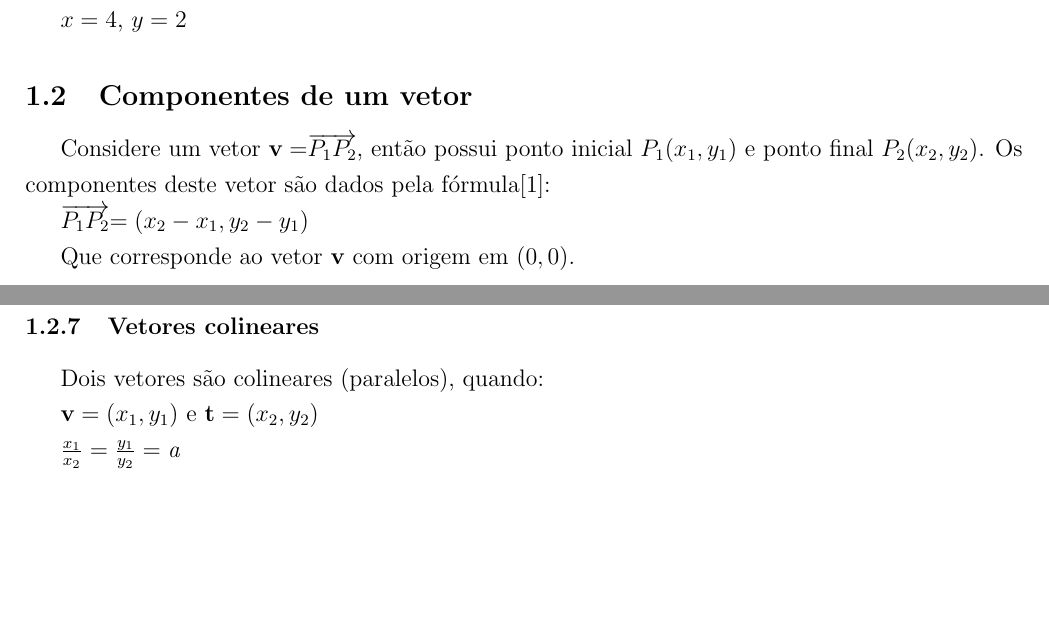
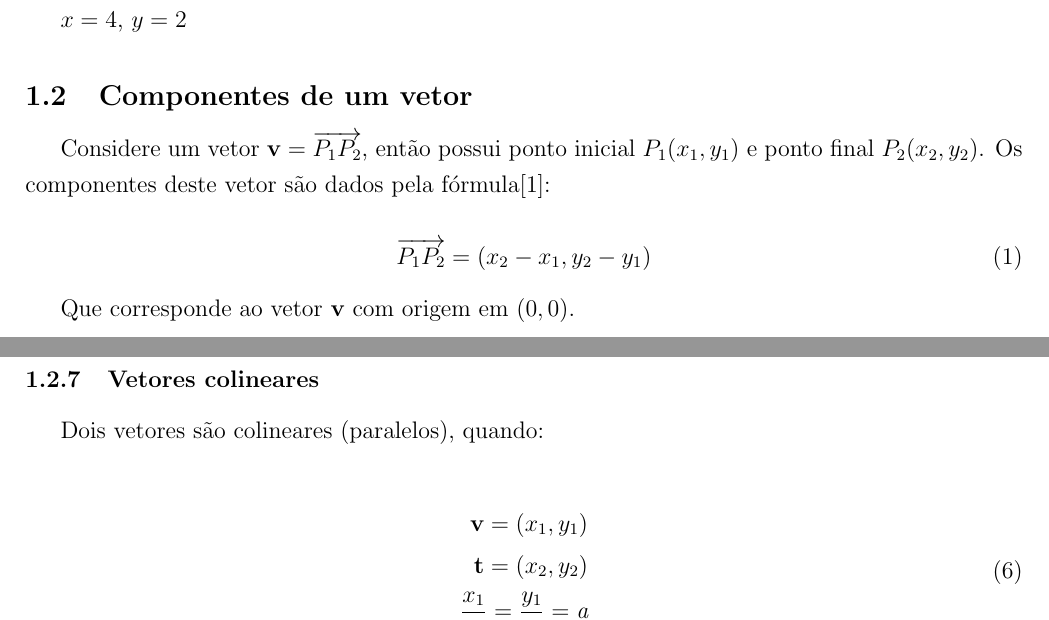
Before and after one commit to alvarengaricardo/quantum_computing, a LaTeX document (notes/notas em Computação Quantica.tex): two parts of pages 6 and 8 of 17 before the commit and two parts of pages 6 and 9 of 18 after it, joined at a grey line, cut so that both start at the same text, the shorter picture padded with empty space. The pictures show the PDF file notes/notas em Computação Quantica.pdf that the author committed with the source.

Commit message:
fórmulas caderno

```diff
--- a/notes/notas em Computação Quantica.tex
+++ b/notes/notas em Computação Quantica.tex
@@ -18,6 +18,7 @@
 \usepackage{gensymb} % símbolos trigonométricos
 \usepackage{braket} % notações em álgebra "quântica"
 \usepackage{amssymb} % Para acessar os símbolos do AMS
+\usepackage{amsmath} % equações
 
 
 \definecolor{verde}{rgb}{0.25,0.5,0.35}
@@ -88,7 +89,8 @@
 
 \subsection{Vetores}
 
-Indicaremos, nesta seção, vetores com letras minusculas em negrito \(\textbf{a, b, v, w}\) e \(\textbf{x}\), e escalares com minúsculas em itálico, como \(\textit{a, k, v, w}\) e \(\textit{x}\). Para um vetor, por exemplo, \(\textbf{v}\) com ponto inicial \(\textit{A}\) e ponto final \(\textit{B}\), usaremos\cite{anton2012algebra}: \(\textbf{v} = $\overrightarrow{\textit{AB}}$\)
+Indicaremos, nesta seção, vetores com letras minúsculas em negrito $\mathbf{a, b, v, w}$ e $\mathbf{x}$, e escalares com minúsculas em itálico, como $\textit{a, k, v, w}$ e $\textit{x}$. Para um vetor, por exemplo, $\mathbf{v}$ com ponto inicial $\textit{A}$ e ponto final $\textit{B}$, usaremos \cite{anton2012algebra}: $\mathbf{v} = \overrightarrow{\textit{AB}}$
+
 
 Vetores são seguimentos orientados (início em 0, 0) que estão sempre no plano cartesiano. Vetores são usados para representar grandezas escalares (massa, pressão, etc.) e grandezas físicas vetoriais (velocidade, força e deslocamento).
 
@@ -174,9 +176,11 @@
 
 \subsection{Componentes de um vetor}
 
-Considere um vetor \(\textbf{v} = $\overrightarrow{P_{1}P_{2}}$\), então possui ponto inicial \(P_{1}(x_{1}, y_{1})\) e ponto final \(P_{2}(x_{2}, y_{2})\). Os componentes deste vetor são dados pela fórmula\cite{anton2012algebra}:
+Considere um vetor \(\textbf{v} = \overrightarrow{P_{1}P_{2}}\), então possui ponto inicial \(P_{1}(x_{1}, y_{1})\) e ponto final \(P_{2}(x_{2}, y_{2})\). Os componentes deste vetor são dados pela fórmula\cite{anton2012algebra}:
 
-\($\overrightarrow{P_{1}P_{2}}$ = (x_{2}-x_{1}, y_{2} - y_{1})\)
+\begin{equation}
+\overrightarrow{P_{1}P_{2}} = (x_{2}-x_{1}, y_{2} - y_{1})
+\end{equation}
 
 Que corresponde ao vetor \(\textbf{v}\) com origem em \((0, 0)\).
 
@@ -226,7 +232,11 @@
 
 Sejam: \(\textbf{t} = (x_{1}, x_{2}, ..., x_{n})\) e um número \(\textit{a}\)
 
-Temos: \(\textit{a}\cdot\textbf{t} = \textit{a}(x_{1}, x_{2}, ..., x_{n}) = (\textit{a} \cdot x_{1}, \textit{a} \cdot x_{2}, ..., \textit{a} \cdot x_{n})\)
+Temos:
+
+\begin{equation}
+\textit{a}\cdot\textbf{t} = \textit{a}(x_{1}, x_{2}, ..., x_{n}) = (\textit{a} \cdot x_{1}, \textit{a} \cdot x_{2}, ..., \textit{a} \cdot x_{n})
+\end{equation}
 
 Exemplo:
 
@@ -238,7 +248,11 @@
 
 A norma de \( \textbf{u} \) é denotada por \( \| \textbf{u} \| \).
 
-Considerando o vetor \(\textbf{u} = (a_{1}, a_{2}, ..., a_{n})\), calculamos sua norma, ou módulo, da seguinte forma\cite{lipschutz-algebra, anton2012algebra}: \( \|\textbf{u}\| = \sqrt{\textbf{u} \cdot \textbf{u}} = \sqrt{a_{1}^2 + a_{2}^2 + ... + a_{n}^2} \)
+Considerando o vetor \(\textbf{u} = (a_{1}, a_{2}, ..., a_{n})\), calculamos sua norma, ou módulo, da seguinte forma\cite{anton2012algebra, lipschutz-algebra}:
+
+\begin{equation}
+\|\textbf{u}\| = \sqrt{\textbf{u} \cdot \textbf{u}} = \sqrt{a_{1}^2 + a_{2}^2 + ... + a_{n}^2}
+\end{equation}
 
 Exemplo: \(\textbf{v} = (5, 6)\), \(\|\textbf{v}\| = \sqrt(\textbf{v} \cdot \textbf{v}) = \sqrt(5,6) \cdot (5,6) = \sqrt{61}\)
 
@@ -265,6 +279,4 @@
 
 Dois vetores são colineares (paralelos), quando:
 
-\(\textbf{v} = (x_{1}, y_{1})\) e \(\textbf{t} = (x_{2}, y_{2})\)
 
-\(\frac{x_{1}}{x_{2}} = \frac{y_{1}}{y_{2}} = \textit{a}\)
@@ -293,7 +319,10 @@
 
 A projeção ortogonal de um vetor \(\textbf{v}\) sobre outro vetor \(\textbf{u}\) é a componente de \(\textbf{v}\) na direção de \(\textbf{u}\). Essa projeção é chamada de \enquote{ortogonal} porque é perpendicular ao vetor de referência \(\textbf{u}\).
 
-A projeção ortogonal de \(\textbf{v}\) sobre \(\textbf{u}\), denotada por \(proj_{\textbf{u}}(\textbf{v})\), é calculada usando a seguinte fórmula: \(proj_{\textbf{u}}(\textbf{v}) = \left( \frac{\textbf{u} \cdot \textbf{v}}{\|\textbf{u}\|^2} \right) \textbf{u}\)
+A projeção ortogonal de \(\textbf{v}\) sobre \(\textbf{u}\), denotada por \(proj_{\textbf{u}}(\textbf{v})\), é calculada usando a seguinte fórmula:
+\begin{equation}
+proj_{\textbf{u}}(\textbf{v}) = \left( \frac{\textbf{u} \cdot \textbf{v}}{\|\textbf{u}\|^2} \right) \textbf{u}
+\end{equation}
 
 
 Onde:\(\textbf{u}  \cdot  \textbf{v} \) é o produto escalar entre os vetores \( \textbf{u} \) e \( \textbf{v} \).
```
Also changed, not shown: notes/notas em Computação Quantica.pdf, notes/notas em Computação Quantica.tex (30 more changed lines), 3 other files.
